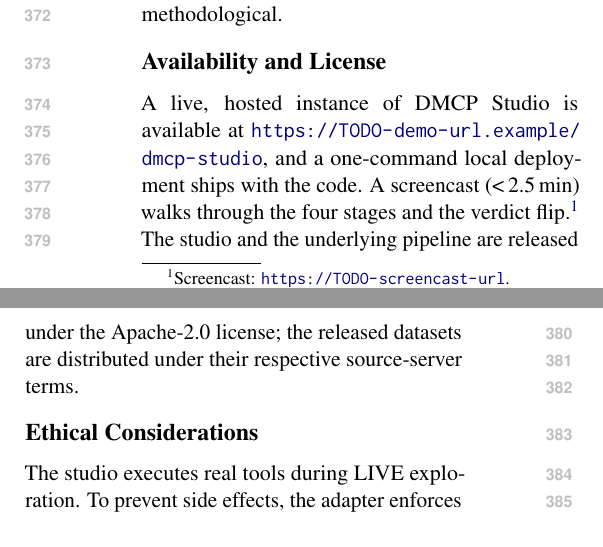
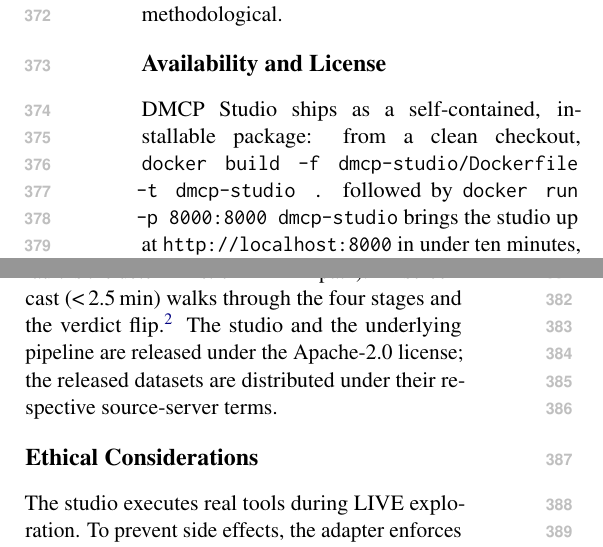
Before and after one commit to ITMO-NSS-team/DynamicMCPBench, a LaTeX paper (paper_demo/main.tex, which reads paper_demo/sections/ethics.tex): two parts of the columns of page 5 of 9, joined at a grey line, cut so that both start at the same text. Compiled offline with pdfLaTeX.

Commit message:
A6: package DMCP Studio as an installable Docker image (#153)
Satisfies the CFP's required demo link with an installable package (accepted in
lieu of a hosted URL).

- dmcp-studio/Dockerfile: self-contained image from a clean checkout. Installs
  dmcp + [studio], ships the committed frontend bundle (no Node/Bun in-image),
  and pre-builds the REPLAY fixture at build time (which asserts the three
  showcase verdicts — a build-time smoke test). Runs offline, no API keys.
- dmcp-studio/docker-compose.yml + root .dockerignore (excludes evals/ 1.6G,
  reports/ 493M, etc. — small build context).
- README: Docker quickstart (build + run) alongside the from-source path.
- paper: Availability section now points to the installable package with the
  exact docker commands; paper compiles (9 pp, main text ≤6 pp).

Verified: `docker build` succeeds (332 MB image); `docker run -p 8000:8000`
serves the SPA and scores the hermes3-8b verdict flip
(effect_pass=False / answer_pass=True, 5/6) end to end.

Gate green: ruff clean, 450 tests.


Claude-Session: https://claude.ai/code/session_01JrW1iyAQgz3pFPSW9VqRy7

Co-authored-by: Claude Opus 4.8 (1M context) <noreply@anthropic.com>

```diff
--- a/paper_demo/sections/ethics.tex
+++ b/paper_demo/sections/ethics.tex
@@ -2,13 +2,18 @@
 \label{sec:availability}
 
 % CFP HARD REQUIREMENT: a live demo URL or installable-package link MUST
-% appear in the PDF, or the paper is desk-rejected. Replace the placeholder
-% below with the deployed URL before submission.
-A live, hosted instance of DMCP Studio is available at
-\url{https://TODO-demo-url.example/dmcp-studio}, and a one-command local
-deployment ships with the code. A screencast (\textless\,2.5\,min) walks
-through the four stages and the verdict flip.\footnote{Screencast:
-\url{https://TODO-screencast-url}.}
+% appear in the PDF. We satisfy it with an installable package (Docker), which
+% the CFP accepts in lieu of a hosted URL. TODO(camera-ready): drop in the
+% canonical repository URL once author names are added (single-blind).
+DMCP Studio ships as a self-contained, installable package: from a clean
+checkout, \texttt{docker build -f dmcp-studio/Dockerfile -t dmcp-studio .}
+followed by \texttt{docker run -p 8000:8000 dmcp-studio} brings the studio up at
+\texttt{http://localhost:8000} in under ten minutes, with no API keys and no
+network (the public default is the deterministic REPLAY path).\footnote{Code and
+install instructions: \url{https://anonymous.4open.science/r/DynamicMCPBench-4243/}
+(directory \texttt{dmcp-studio/}).} A screencast
+(\textless\,2.5\,min) walks through the four stages and the verdict
+flip.\footnote{Screencast: \url{https://TODO-screencast-url}.}
 % TODO(license): confirm the project license with the team. Stated as
 % Apache-2.0 as a placeholder; the CFP asks the question explicitly.
 The studio and the underlying pipeline are released under the Apache-2.0
```
Also changed, not shown: dmcp-studio/PROGRESS.md (+11 -1 lines), dmcp-studio/docker-compose.yml (added, +11 -0 lines), dmcp-studio/README.md, 2 other files.
